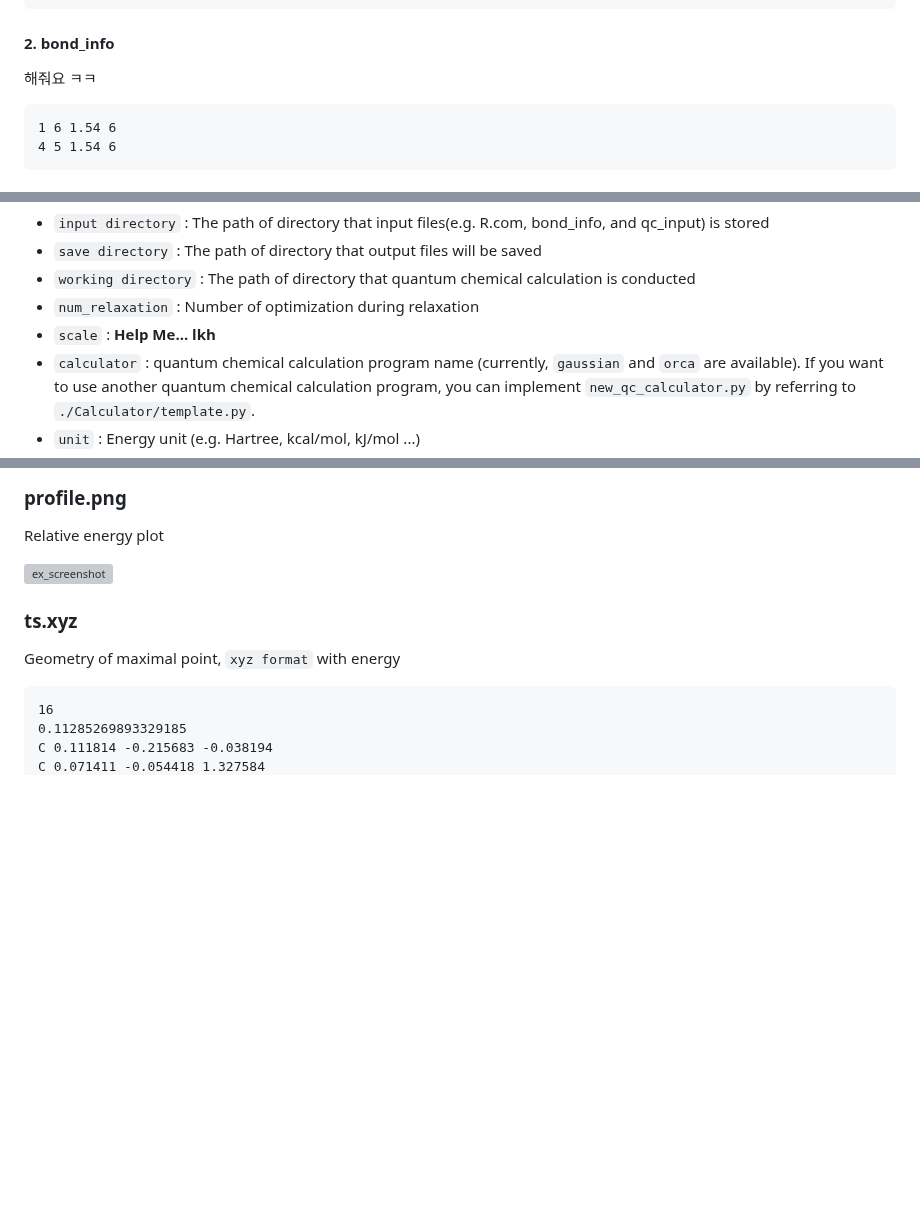
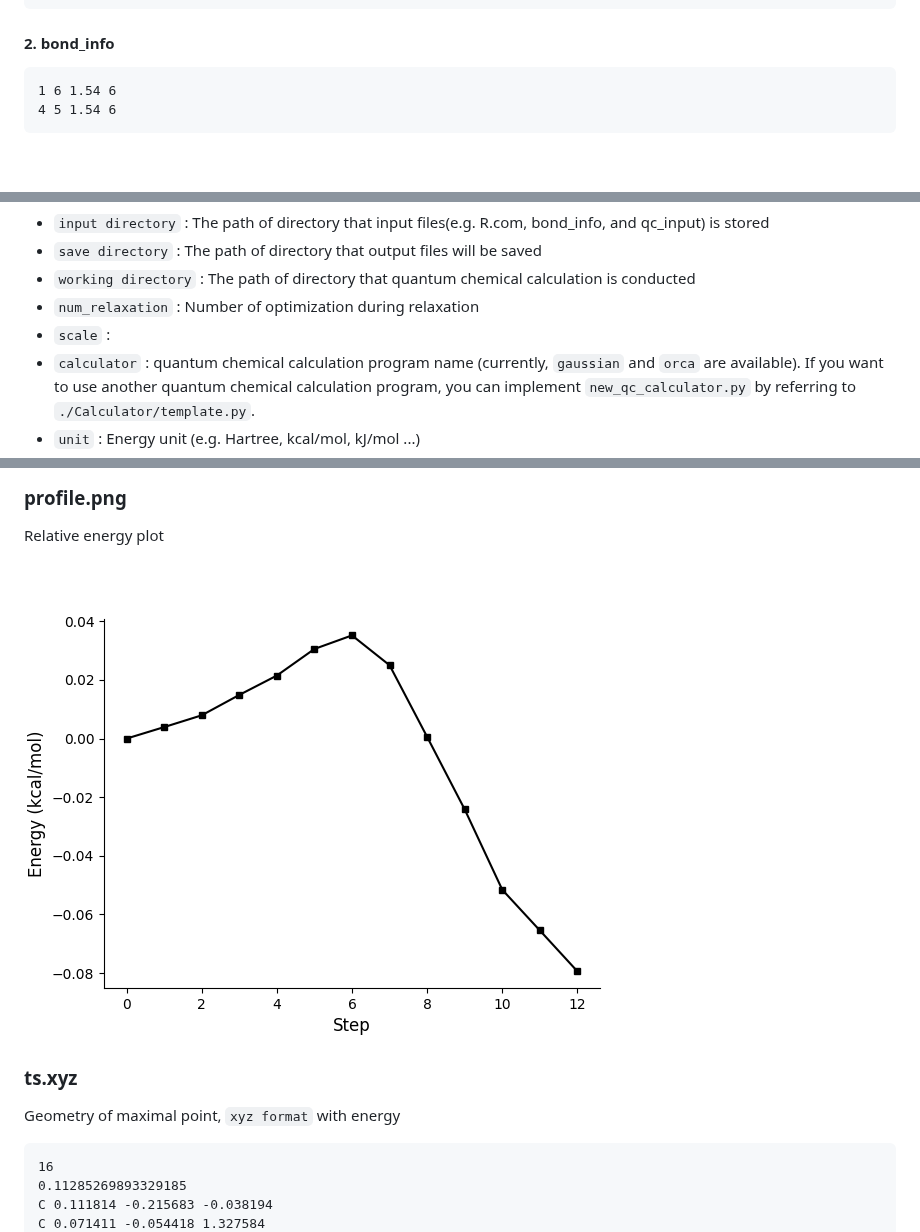
Before and after one commit to kyunghoonlee777/pyMCD, a Markdown page: README.md, 3 parts joined by grey strips. GitHub-like rendering; pictures changed too: figure/profile.png (added); blank space fills up the shorter version; grey boxes are pictures that could not be loaded.

Commit message:
Update README w/ profile.png

````diff
--- a/README.md
+++ b/README.md
@@ -49,7 +49,7 @@ H -0.91872700 -0.04169400 -0.56646200
 H 0.88142600 0.07857400 -0.62177800
 ```
 #### 2. bond_info
-해줘요 ㅋㅋ
+
 ```
 1 6 1.54 6
 4 5 1.54 6
@@ -81,7 +81,7 @@ python run.py \
 - `save directory` : The path of directory that output files will be saved
 - `working directory` : The path of directory that quantum chemical calculation is conducted
 - `num_relaxation` : Number of optimization during relaxation
-- `scale` : **Help Me... lkh**
+- `scale` :
 - `calculator` : quantum chemical calculation program name (currently, `gaussian` and `orca` are available). If you want to use another quantum chemical calculation program, you can implement `new_qc_calculator.py` by referring to `./Calculator/template.py`.
 - `unit` : Energy unit (e.g. Hartree, kcal/mol, kJ/mol ...)
 
@@ -214,7 +214,7 @@ Maxima point: 6
 ### profile.png
 Relative energy plot
 
-![ex_screenshot](./img/screenshot.png)
+![profile](./figure/profile.png)
 ### ts.xyz
 Geometry of maximal point, `xyz format` with energy
 ```
````
